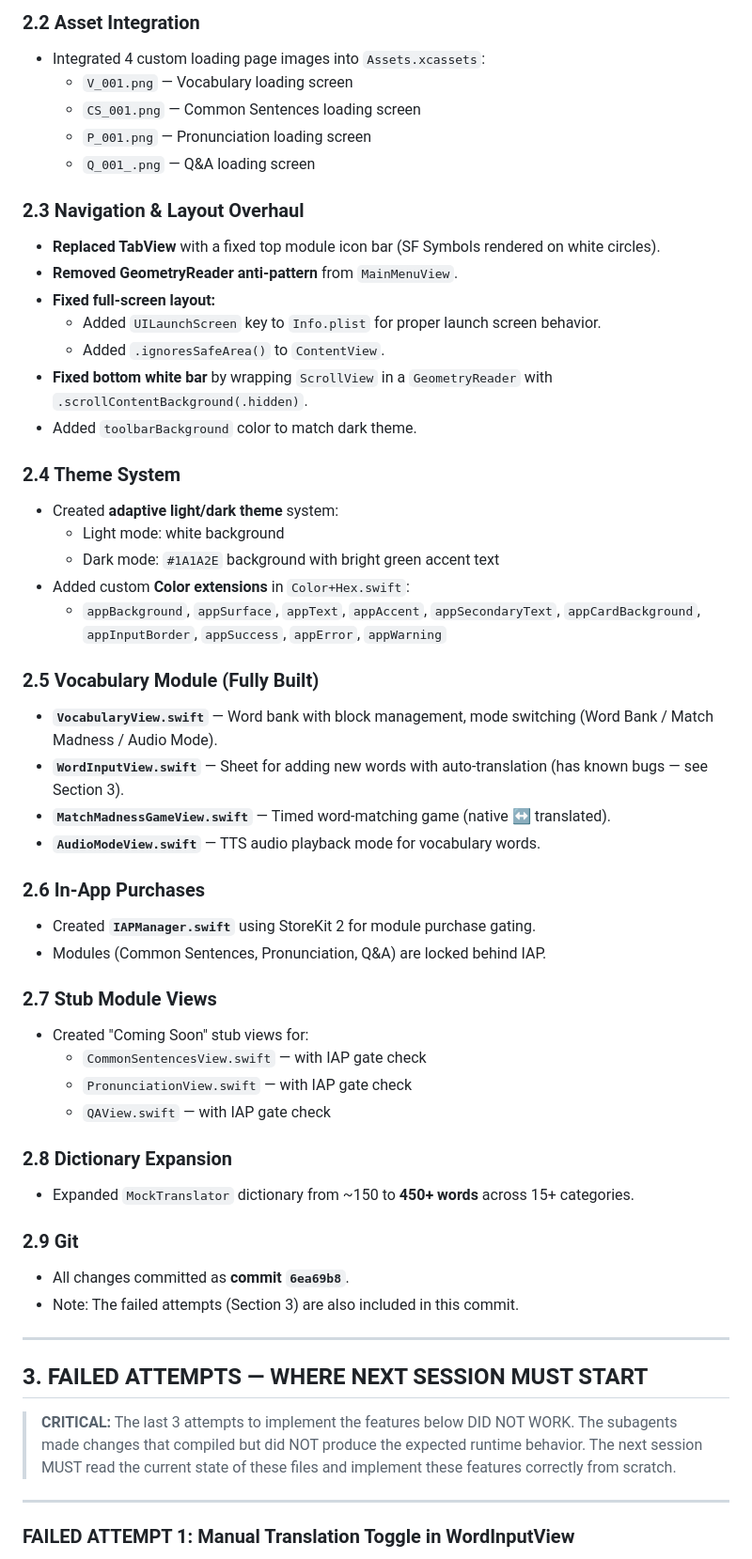
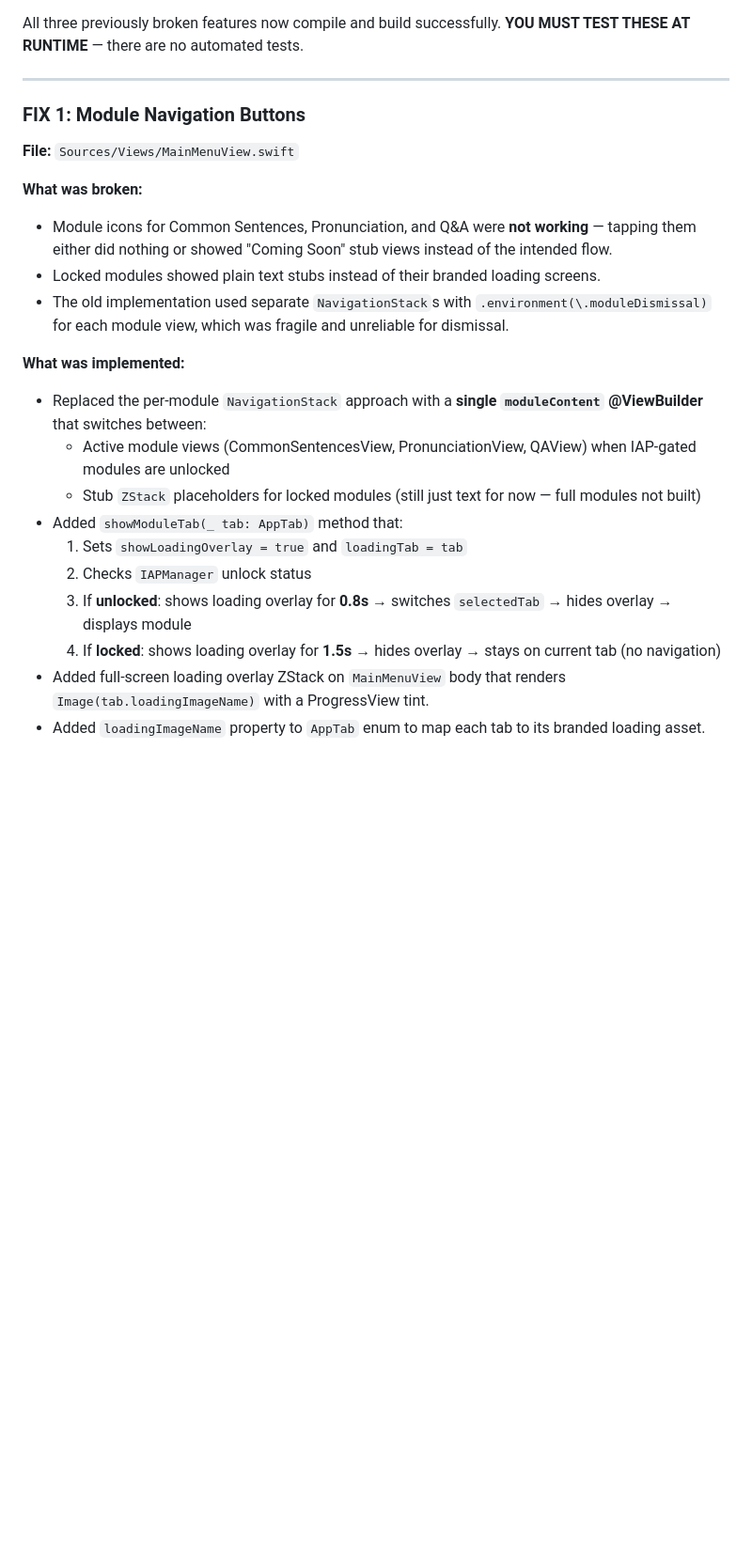
Before and after one commit to moviecolor/langly-app, a Markdown page: SESSION_HANDOFF.md, the part around one of its changes. Shown at 94% size. Drawn GitHub-style; blank space fills up the shorter version.

```diff
--- a/SESSION_HANDOFF.md
+++ b/SESSION_HANDOFF.md
@@ -52,57 +57,26 @@ xcrun simctl launch BDAEA7EA-8A1F-432E-9BBF-90210F199DDC com.langly.app
 
-### 2.2 Asset Integration
-- Integrated 4 custom loading page images into `Assets.xcassets`:
-  - `V_001.png` — Vocabulary loading screen
-  - `CS_001.png` — Common Sentences loading screen
-  - `P_001.png` — Pronunciation loading screen
-  - `Q_001_.png` — Q&A loading screen
-
-### 2.3 Navigation & Layout Overhaul
-- **Replaced TabView** with a fixed top module icon bar (SF Symbols rendered on white circles).
-- **Removed GeometryReader anti-pattern** from `MainMenuView`.
-- **Fixed full-screen layout:**
-  - Added `UILaunchScreen` key to `Info.plist` for proper launch screen behavior.
-  - Added `.ignoresSafeArea()` to `ContentView`.
-- **Fixed bottom white bar** by wrapping `ScrollView` in a `GeometryReader` with `.scrollContentBackground(.hidden)`.
-- Added `toolbarBackground` color to match dark theme.
-
-### 2.4 Theme System
-- Created **adaptive light/dark theme** system:
-  - Light mode: white background
-  - Dark mode: `#1A1A2E` background with bright green accent text
-- Added custom **Color extensions** in `Color+Hex.swift`:
-  - `appBackground`, `appSurface`, `appText`, `appAccent`, `appSecondaryText`, `appCardBackground`, `appInputBorder`, `appSuccess`, `appError`, `appWarning`
-
-### 2.5 Vocabulary Module (Fully Built)
-- **`VocabularyView.swift`** — Word bank with block management, mode switching (Word Bank / Match Madness / Audio Mode).
-- **`WordInputView.swift`** — Sheet for adding new words with auto-translation (has known bugs — see Section 3).
-- **`MatchMadnessGameView.swift`** — Timed word-matching game (native ↔ translated).
-- **`AudioModeView.swift`** — TTS audio playback mode for vocabulary words.
-
-### 2.6 In-App Purchases
-- Created **`IAPManager.swift`** using StoreKit 2 for module purchase gating.
-- Modules (Common Sentences, Pronunciation, Q&A) are locked behind IAP.
-
-### 2.7 Stub Module Views
-- Created "Coming Soon" stub views for:
-  - `CommonSentencesView.swift` — with IAP gate check
-  - `PronunciationView.swift` — with IAP gate check
-  - `QAView.swift` — with IAP gate check
-
-### 2.8 Dictionary Expansion
-- Expanded `MockTranslator` dictionary from ~150 to **450+ words** across 15+ categories.
-
-### 2.9 Git
-- All changes committed as **commit `6ea69b8`**.
-- Note: The failed attempts (Section 3) are also included in this commit.
+All three previously broken features now compile and build successfully. **YOU MUST TEST THESE AT RUNTIME** — there are no automated tests.
 
 ---
 
-## 3. FAILED ATTEMPTS — WHERE NEXT SESSION MUST START
+### FIX 1: Module Navigation Buttons
 
-> **CRITICAL:** The last 3 attempts to implement the features below DID NOT WORK. The subagents made changes that compiled but did NOT produce the expected runtime behavior. The next session MUST read the current state of these files and implement these features correctly from scratch.
+**File:** `Sources/Views/MainMenuView.swift`
 
----
+**What was broken:**
+- Module icons for Common Sentences, Pronunciation, and Q&A were **not working** — tapping them either did nothing or showed "Coming Soon" stub views instead of the intended flow.
+- Locked modules showed plain text stubs instead of their branded loading screens.
+- The old implementation used separate `NavigationStack`s with `.environment(\.moduleDismissal)` for each module view, which was fragile and unreliable for dismissal.
 
-### FAILED ATTEMPT 1: Manual Translation Toggle in WordInputView
+**What was implemented:**
+- Replaced the per-module `NavigationStack` approach with a **single `moduleContent` @ViewBuilder** that switches between:
+  - Active module views (CommonSentencesView, PronunciationView, QAView) when IAP-gated modules are unlocked
+  - Stub `ZStack` placeholders for locked modules (still just text for now — full modules not built)
+- Added `showModuleTab(_ tab: AppTab)` method that:
+  1. Sets `showLoadingOverlay = true` and `loadingTab = tab`
+  2. Checks `IAPManager` unlock status
+  3. If **unlocked**: shows loading overlay for **0.8s** → switches `selectedTab` → hides overlay → displays module
+  4. If **locked**: shows loading overlay for **1.5s** → hides overlay → stays on current tab (no navigation)
+- Added full-screen loading overlay ZStack on `MainMenuView` body that renders `Image(tab.loadingImageName)` with a ProgressView tint.
+- Added `loadingImageName` property to `AppTab` enum to map each tab to its branded loading asset.
 
```
Also changed, not shown: other parts of SESSION_HANDOFF.md (+245 -257 lines).
